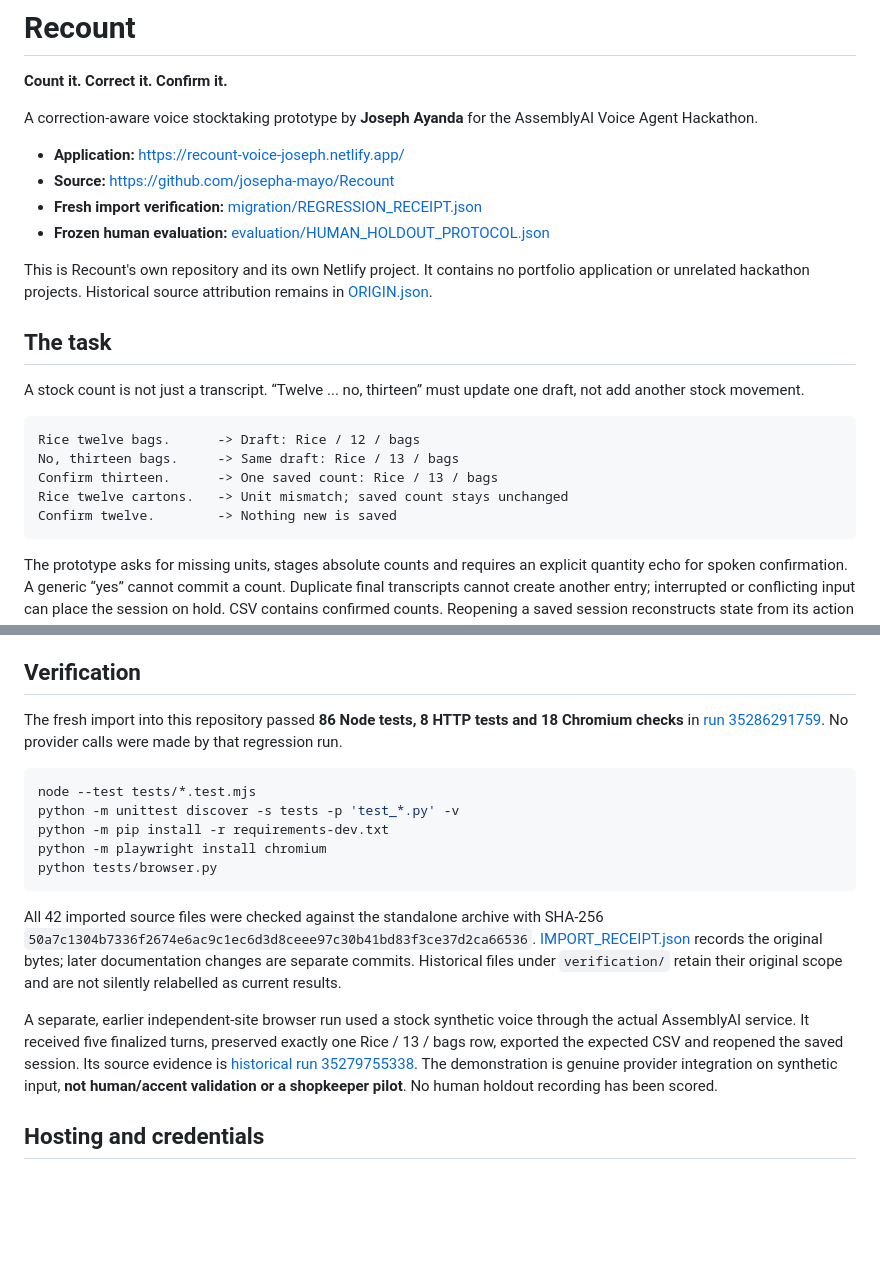
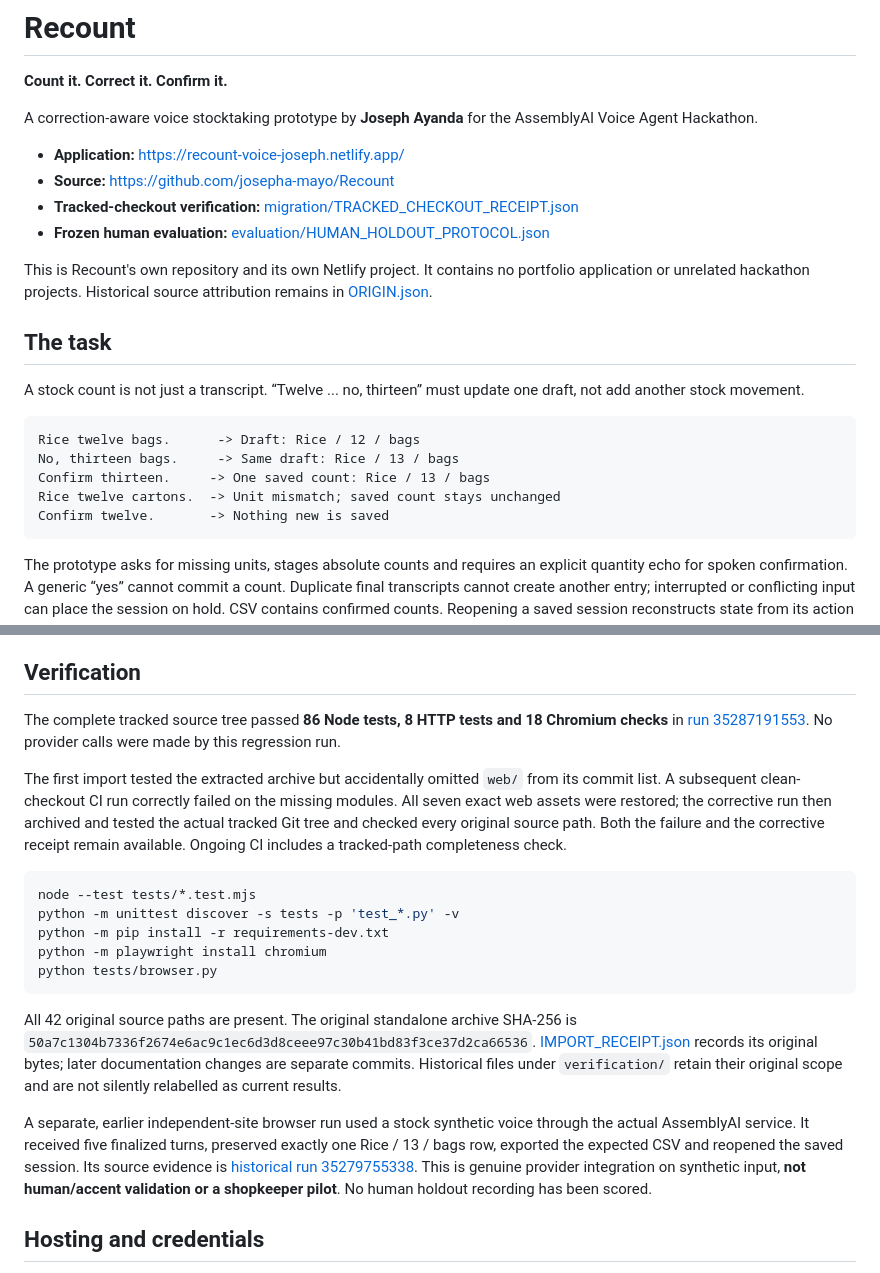
Before and after one commit to josepha-mayo/Recount, a Markdown page: README.md, 2 parts joined by grey strips. Drawn GitHub-style; blank space fills up the shorter version.

Commit message:
Point Recount verification to the completed tracked-checkout test

````diff
--- a/README.md
+++ b/README.md
@@ -6,7 +6,7 @@ A correction-aware voice stocktaking prototype by **Joseph Ayanda** for the Asse
 
 - **Application:** https://recount-voice-joseph.netlify.app/
 - **Source:** https://github.com/josepha-mayo/Recount
-- **Fresh import verification:** [migration/REGRESSION_RECEIPT.json](migration/REGRESSION_RECEIPT.json)
+- **Tracked-checkout verification:** [migration/TRACKED_CHECKOUT_RECEIPT.json](migration/TRACKED_CHECKOUT_RECEIPT.json)
 - **Frozen human evaluation:** [evaluation/HUMAN_HOLDOUT_PROTOCOL.json](evaluation/HUMAN_HOLDOUT_PROTOCOL.json)
 
 This is Recount's own repository and its own Netlify project. It contains no portfolio application or unrelated hackathon projects. Historical source attribution remains in [ORIGIN.json](ORIGIN.json).
@@ -18,9 +18,9 @@ A stock count is not just a transcript. “Twelve ... no, thirteen” must updat
 ```text
 Rice twelve bags.      -> Draft: Rice / 12 / bags
 No, thirteen bags.     -> Same draft: Rice / 13 / bags
-Confirm thirteen.      -> One saved count: Rice / 13 / bags
-Rice twelve cartons.   -> Unit mismatch; saved count stays unchanged
-Confirm twelve.        -> Nothing new is saved
+Confirm thirteen.     -> One saved count: Rice / 13 / bags
+Rice twelve cartons.  -> Unit mismatch; saved count stays unchanged
+Confirm twelve.       -> Nothing new is saved
 ```
 
 The prototype asks for missing units, stages absolute counts and requires an explicit quantity echo for spoken confirmation. A generic “yes” cannot commit a count. Duplicate final transcripts cannot create another entry; interrupted or conflicting input can place the session on hold. CSV contains confirmed counts. Reopening a saved session reconstructs state from its action history.
@@ -37,7 +37,9 @@ Open the loopback URL printed by the server. Try `rice twelve`, `bags`, `no thir
 
 ## Verification
 
-The fresh import into this repository passed **86 Node tests, 8 HTTP tests and 18 Chromium checks** in [run 35286291759](https://github.com/josepha-mayo/Recount/actions/runs/35286291759). No provider calls were made by that regression run.
+The complete tracked source tree passed **86 Node tests, 8 HTTP tests and 18 Chromium checks** in [run 35287191553](https://github.com/josepha-mayo/Recount/actions/runs/35287191553). No provider calls were made by this regression run.
+
+The first import tested the extracted archive but accidentally omitted `web/` from its commit list. A subsequent clean-checkout CI run correctly failed on the missing modules. All seven exact web assets were restored; the corrective run then archived and tested the actual tracked Git tree and checked every original source path. Both the failure and the corrective receipt remain available. Ongoing CI includes a tracked-path completeness check.
 
 ```sh
 node --test tests/*.test.mjs
@@ -47,9 +49,9 @@ python -m playwright install chromium
 python tests/browser.py
 ```
 
-All 42 imported source files were checked against the standalone archive with SHA-256 `50a7c1304b7336f2674e6ac9c1ec6d3d8ceee97c30b41bd83f3ce37d2ca66536`. [IMPORT_RECEIPT.json](migration/IMPORT_RECEIPT.json) records the original bytes; later documentation changes are separate commits. Historical files under `verification/` retain their original scope and are not silently relabelled as current results.
+All 42 original source paths are present. The original standalone archive SHA-256 is `50a7c1304b7336f2674e6ac9c1ec6d3d8ceee97c30b41bd83f3ce37d2ca66536`. [IMPORT_RECEIPT.json](migration/IMPORT_RECEIPT.json) records its original bytes; later documentation changes are separate commits. Historical files under `verification/` retain their original scope and are not silently relabelled as current results.
 
-A separate, earlier independent-site browser run used a stock synthetic voice through the actual AssemblyAI service. It received five finalized turns, preserved exactly one Rice / 13 / bags row, exported the expected CSV and reopened the saved session. Its source evidence is [historical run 35279755338](https://github.com/josepha-mayo/Joseph-Portfolio/actions/runs/35279755338). The demonstration is genuine provider integration on synthetic input, **not human/accent validation or a shopkeeper pilot**. No human holdout recording has been scored.
+A separate, earlier independent-site browser run used a stock synthetic voice through the actual AssemblyAI service. It received five finalized turns, preserved exactly one Rice / 13 / bags row, exported the expected CSV and reopened the saved session. Its source evidence is [historical run 35279755338](https://github.com/josepha-mayo/Joseph-Portfolio/actions/runs/35279755338). This is genuine provider integration on synthetic input, **not human/accent validation or a shopkeeper pilot**. No human holdout recording has been scored.
 
 ## Hosting and credentials
 
````
